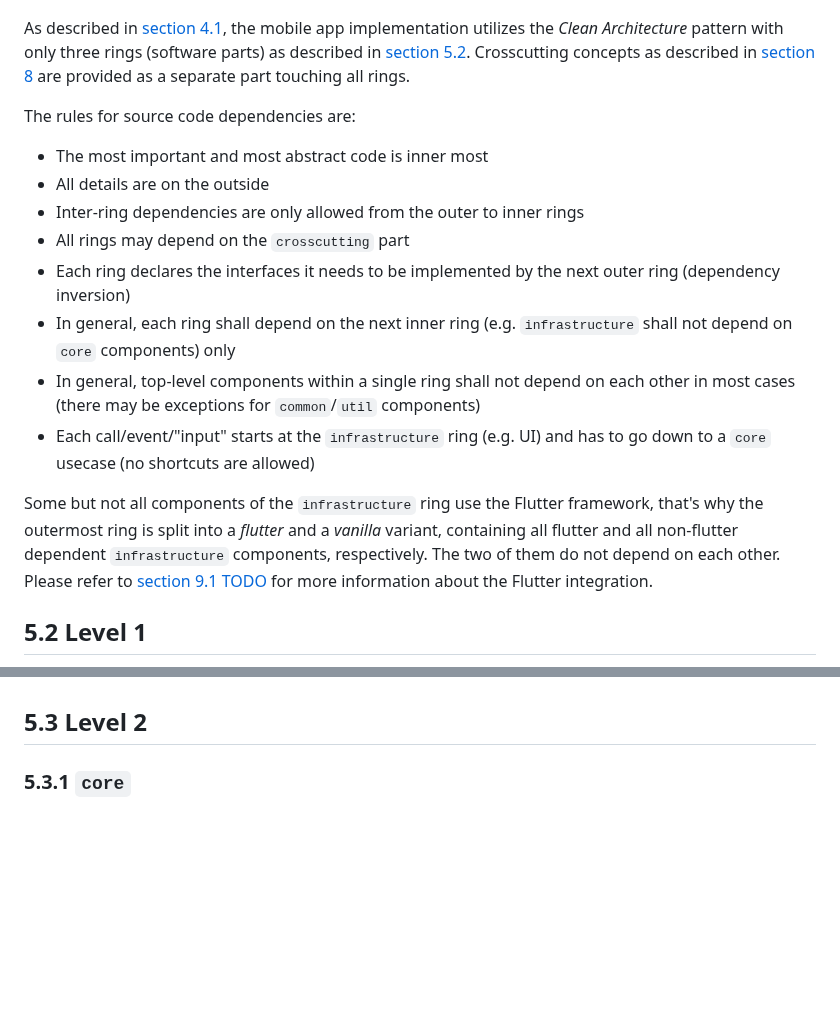
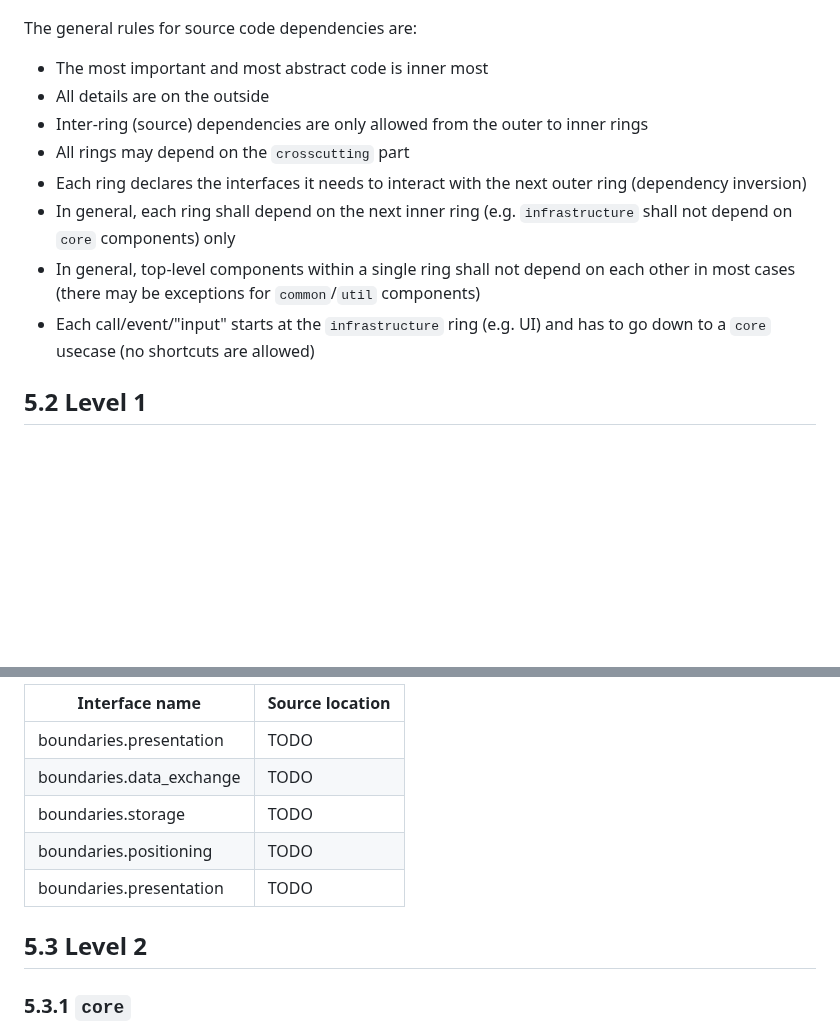
Before and after one commit to aardjon/trad, a Markdown page: doc/architecture.md, 2 parts joined by grey strips. Drawn GitHub-style; blank space fills up the shorter version.

```diff
--- a/doc/architecture.md
+++ b/doc/architecture.md
@@ -193,26 +193,15 @@ detailled in the following sections.
 
 ![Architectural overview](sysarc-overview.png)
 
-As described in [section 4.1](#41-flexibility-maintainability-testability-qreq-1-qreq-2-qreq-3-qreq-6),
-the mobile app implementation utilizes the *Clean Architecture* pattern with only three rings
-(software parts) as described in [section 5.2](#52-level-1). Crosscutting concepts as described
-in [section 8](#8-crosscutting-concepts) are provided as a separate part touching all rings.
-
-The rules for source code dependencies are:
+The general rules for source code dependencies are:
  - The most important and most abstract code is inner most
  - All details are on the outside
- - Inter-ring dependencies are only allowed from the outer to inner rings
+ - Inter-ring (source) dependencies are only allowed from the outer to inner rings
  - All rings may depend on the `crosscutting` part
- - Each ring declares the interfaces it needs to be implemented by the next outer ring (dependency inversion)
+ - Each ring declares the interfaces it needs to interact with the next outer ring (dependency inversion)
  - In general, each ring shall depend on the next inner ring (e.g. `infrastructure` shall not depend on `core` components) only
  - In general, top-level components within a single ring shall not depend on each other in most cases (there may be exceptions for `common`/`util` components)
  - Each call/event/"input" starts at the `infrastructure` ring (e.g. UI) and has to go down to a `core` usecase (no shortcuts are allowed)
-
-Some but not all components of the `infrastructure` ring use the Flutter framework, that's why
-the outermost ring is split into a *flutter* and a *vanilla* variant, containing all flutter and
-all non-flutter dependent `infrastructure` components, respectively. The two of them do not
-depend on each other. Please refer to [section 9.1 TODO](#) for more information about the
-Flutter integration.
 
 ## 5.2 Level 1
 
@@ -270,4 +278,11 @@ Examples:
 
+Interface name | Source location
+------------|--------------------------------------------------------
+boundaries.presentation | TODO
+boundaries.data_exchange | TODO
+boundaries.storage | TODO
+boundaries.positioning | TODO
+boundaries.presentation | TODO
 
 ## 5.3 Level 2
 
```
Also changed, not shown: other parts of doc/architecture.md (+45 -27 lines).
